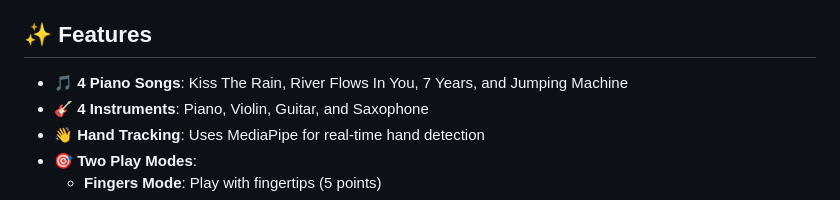
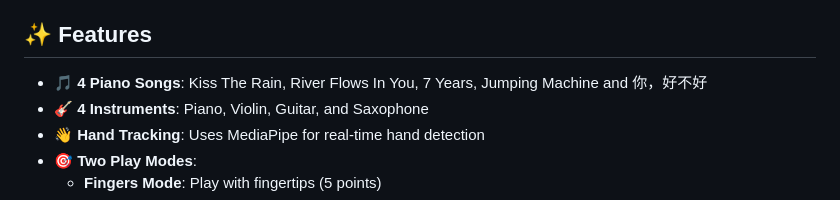
Before and after one commit to char-123717/Airkeys, a Markdown page: README.md, the part around the change. GitHub-like rendering.

Commit message:
Update song list in README
Added a new song '你，好不好' to the list of piano songs.

```diff
--- a/README.md
+++ b/README.md
@@ -4,7 +4,7 @@ An interactive piano rhythm game that uses hand tracking to play piano songs in
 
 ## ✨ Features
 
-- 🎵 **4 Piano Songs**: Kiss The Rain, River Flows In You, 7 Years, and Jumping Machine
+- 🎵 **4 Piano Songs**: Kiss The Rain, River Flows In You, 7 Years, Jumping Machine and 你，好不好
 - 🎸 **4 Instruments**: Piano, Violin, Guitar, and Saxophone
 - 👋 **Hand Tracking**: Uses MediaPipe for real-time hand detection
 - 🎯 **Two Play Modes**:
```
